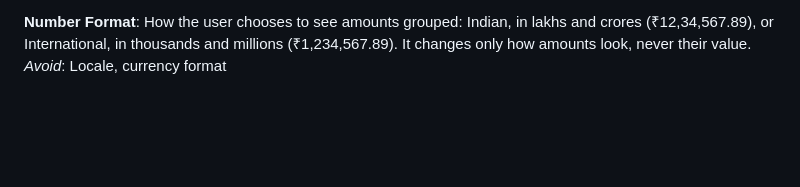
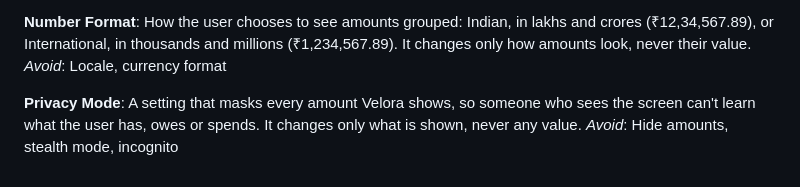
Before and after one commit to prabhuakshay/velora, a Markdown page: GLOSSARY.md, the part around the change. Rendered like a GitHub page; blank space fills up the shorter version.

Commit message:
docs(glossary): define Privacy Mode
Name the setting that masks every amount, so the spec in #33 and its
tickets share one term.

Claude-Session: https://claude.ai/code/session_01XY8Sm5tboG9qiMBzvXd7hh

```diff
--- a/GLOSSARY.md
+++ b/GLOSSARY.md
@@ -67,3 +67,7 @@ _Avoid_: Transfer, combine, consolidate
 **Number Format**:
 How the user chooses to see amounts grouped: Indian, in lakhs and crores (₹12,34,567.89), or International, in thousands and millions (₹1,234,567.89). It changes only how amounts look, never their value.
 _Avoid_: Locale, currency format
+
+**Privacy Mode**:
+A setting that masks every amount Velora shows, so someone who sees the screen can't learn what the user has, owes or spends. It changes only what is shown, never any value.
+_Avoid_: Hide amounts, stealth mode, incognito
```
